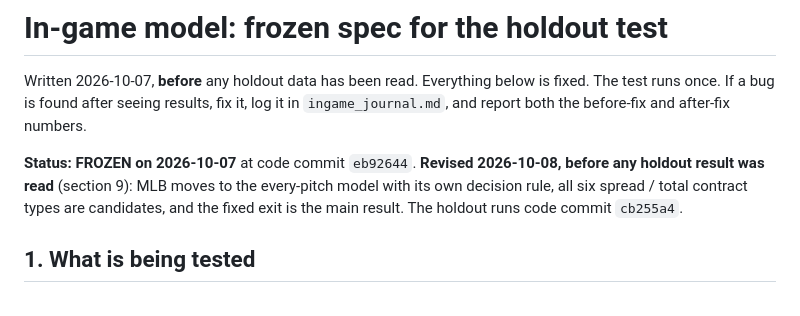
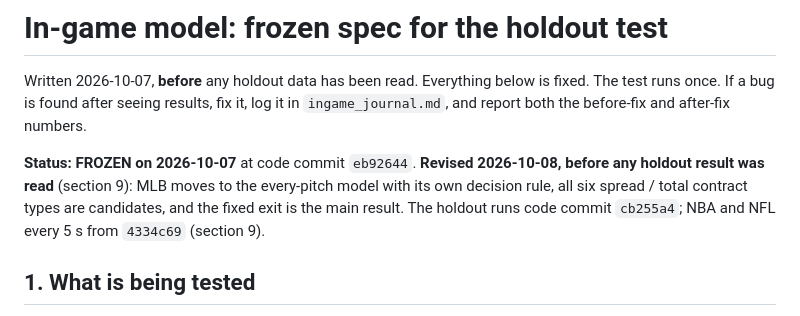
Before and after one commit to casperngeen/event-pred, a Markdown page: reports/holdout_spec.md, the part around the change. Drawn GitHub-style.

Commit message:
Record the commit for the NBA / NFL rule change
Co-Authored-By: Claude Opus 5.5 <noreply@anthropic.com>

```diff
--- a/reports/holdout_spec.md
+++ b/reports/holdout_spec.md
@@ -4,7 +4,7 @@ Written 2026-10-07, **before** any holdout data has been read. Everything below
 runs once. If a bug is found after seeing results, fix it, log it in `ingame_journal.md`, and report
 both the before-fix and after-fix numbers.
 
-**Status: FROZEN on 2026-10-07** at code commit `eb92644`. **Revised 2026-10-08, before any holdout result was read** (section 9): MLB moves to the every-pitch model with its own decision rule, all six spread / total contract types are candidates, and the fixed exit is the main result. The holdout runs code commit `cb255a4`.
+**Status: FROZEN on 2026-10-07** at code commit `eb92644`. **Revised 2026-10-08, before any holdout result was read** (section 9): MLB moves to the every-pitch model with its own decision rule, all six spread / total contract types are candidates, and the fixed exit is the main result. The holdout runs code commit `cb255a4`; NBA and NFL every 5 s from `4334c69` (section 9).
 
 ## 1. What is being tested
 
```
